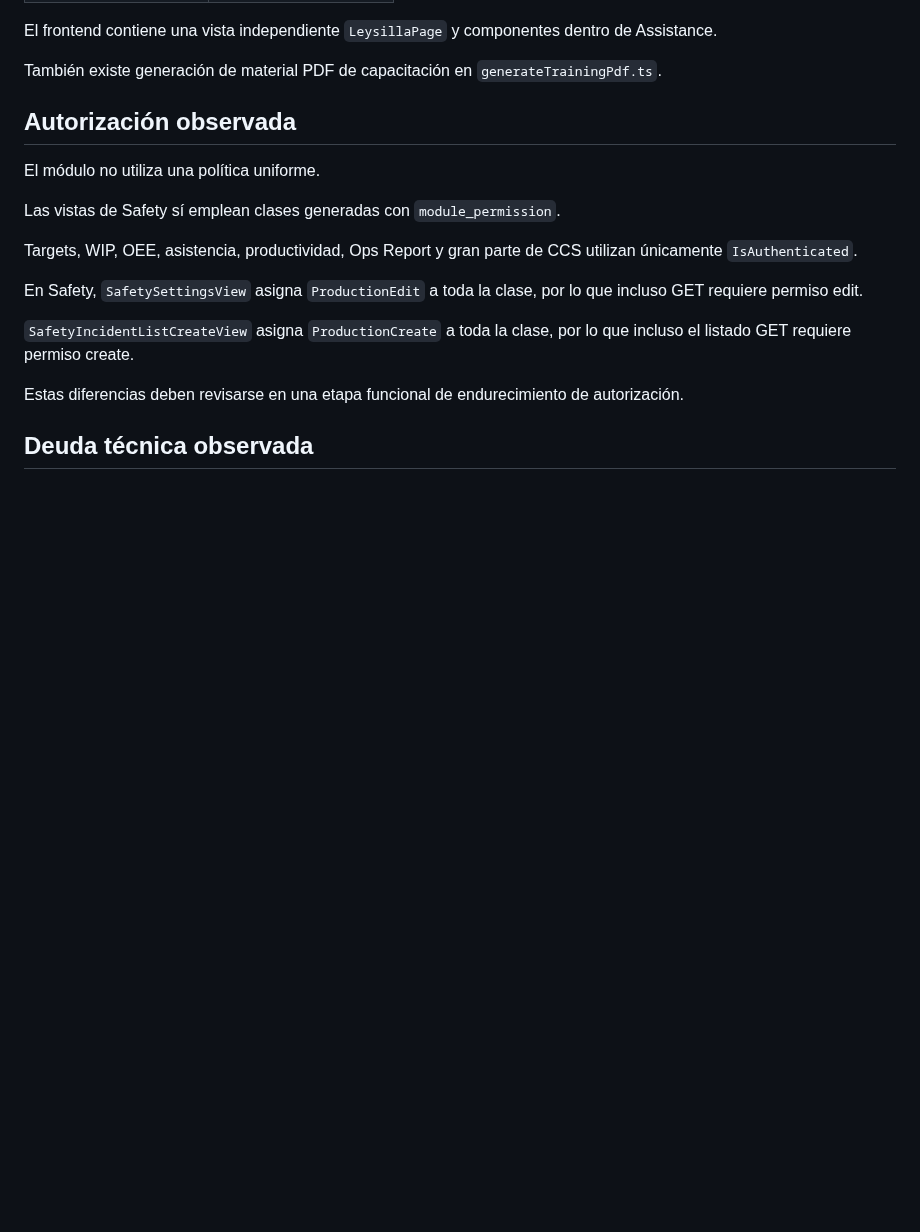
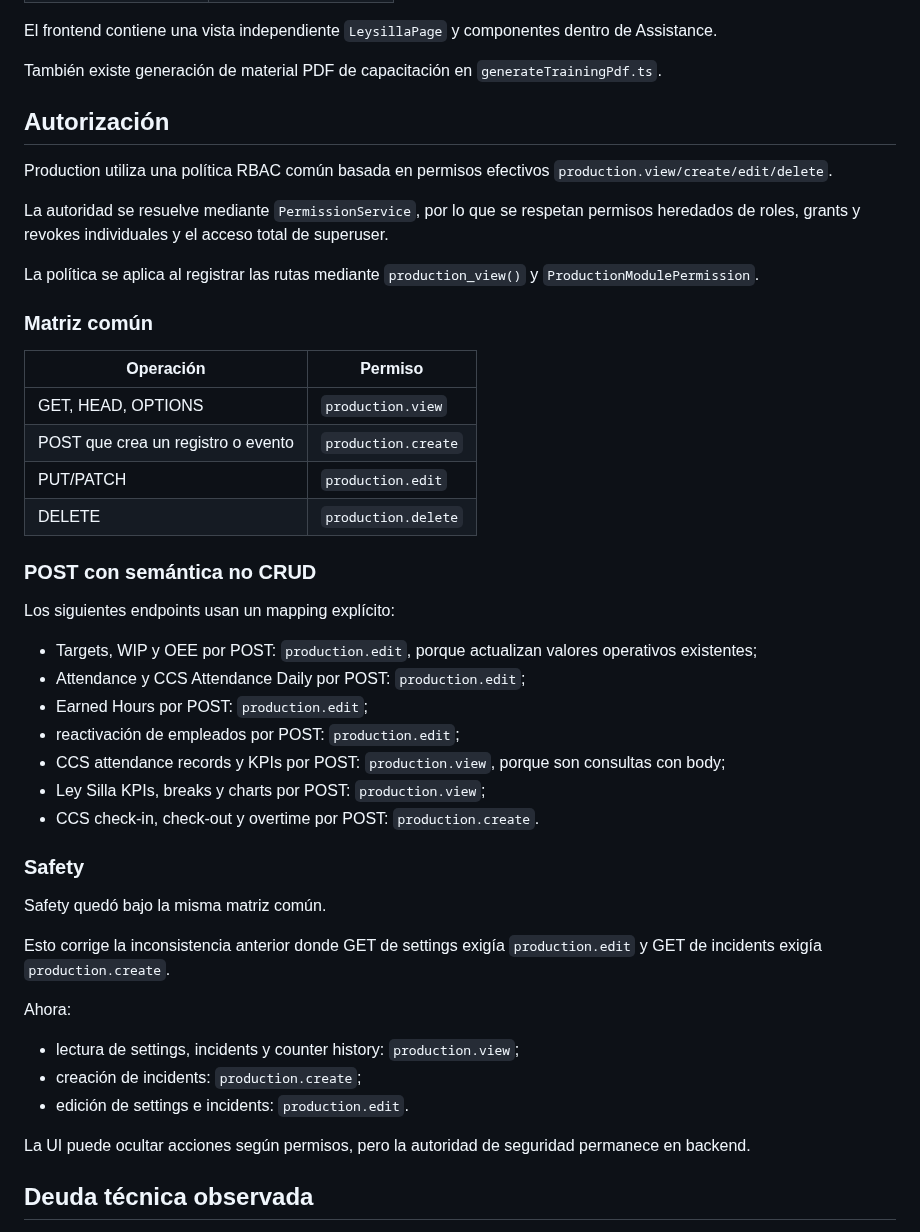
Before and after one commit to LuzGonzalezAguirre/platformSSI, a Markdown page: docs/modules/production.md, the part around the change. Rendered like a GitHub page; blank space fills up the shorter version.

Commit message:
docs: document unified Production authorization

```diff
--- a/docs/modules/production.md
+++ b/docs/modules/production.md
@@ -298,19 +298,48 @@ El frontend contiene una vista independiente `LeysillaPage` y componentes dentro
 
 También existe generación de material PDF de capacitación en `generateTrainingPdf.ts`.
 
-## Autorización observada
+## Autorización
 
-El módulo no utiliza una política uniforme.
+Production utiliza una política RBAC común basada en permisos efectivos `production.view/create/edit/delete`.
 
-Las vistas de Safety sí emplean clases generadas con `module_permission`.
+La autoridad se resuelve mediante `PermissionService`, por lo que se respetan permisos heredados de roles, grants y revokes individuales y el acceso total de superuser.
 
-Targets, WIP, OEE, asistencia, productividad, Ops Report y gran parte de CCS utilizan únicamente `IsAuthenticated`.
+La política se aplica al registrar las rutas mediante `production_view()` y `ProductionModulePermission`.
 
-En Safety, `SafetySettingsView` asigna `ProductionEdit` a toda la clase, por lo que incluso GET requiere permiso edit.
+### Matriz común
 
-`SafetyIncidentListCreateView` asigna `ProductionCreate` a toda la clase, por lo que incluso el listado GET requiere permiso create.
+| Operación | Permiso |
+| --- | --- |
+| GET, HEAD, OPTIONS | `production.view` |
+| POST que crea un registro o evento | `production.create` |
+| PUT/PATCH | `production.edit` |
+| DELETE | `production.delete` |
 
-Estas diferencias deben revisarse en una etapa funcional de endurecimiento de autorización.
+### POST con semántica no CRUD
+
+Los siguientes endpoints usan un mapping explícito:
+
+- Targets, WIP y OEE por POST: `production.edit`, porque actualizan valores operativos existentes;
+- Attendance y CCS Attendance Daily por POST: `production.edit`;
+- Earned Hours por POST: `production.edit`;
+- reactivación de empleados por POST: `production.edit`;
+- CCS attendance records y KPIs por POST: `production.view`, porque son consultas con body;
+- Ley Silla KPIs, breaks y charts por POST: `production.view`;
+- CCS check-in, check-out y overtime por POST: `production.create`.
+
+### Safety
+
+Safety quedó bajo la misma matriz común.
+
+Esto corrige la inconsistencia anterior donde GET de settings exigía `production.edit` y GET de incidents exigía `production.create`.
+
+Ahora:
+
+- lectura de settings, incidents y counter history: `production.view`;
+- creación de incidents: `production.create`;
+- edición de settings e incidents: `production.edit`.
+
+La UI puede ocultar acciones según permisos, pero la autoridad de seguridad permanece en backend.
 
 ## Deuda técnica observada
 
```
